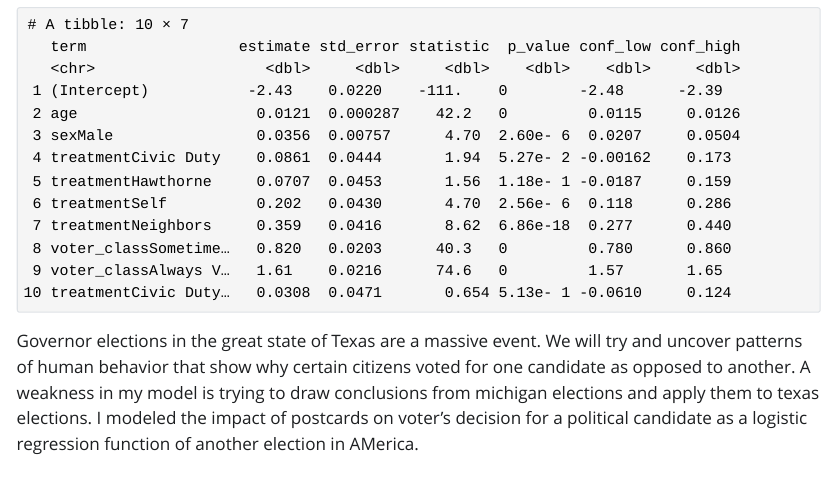
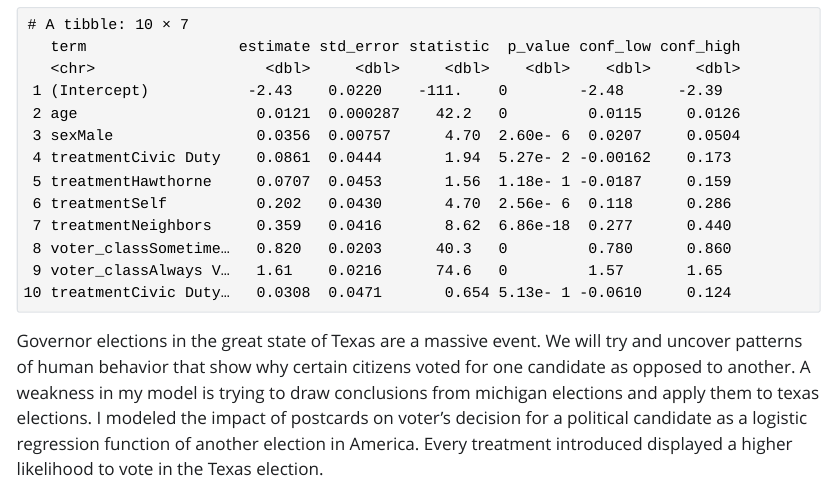
Before and after one commit to ebutte18/postcards, a Quarto document (postcards.qmd): the page in a window 1100 px wide, from 230 px down. The pictures show the output file postcards.html that the author committed with the source, opened offline; Quarto's library style sheets are replaced by a plain one without menus.

Commit message:
final commit

```diff
--- a/postcards.qmd
+++ b/postcards.qmd
@@ -89,5 +90,4 @@ model_summary
 
 
 
-
-Governor elections in the great state of Texas are a massive event. We will try and uncover patterns of human behavior that show why certain citizens voted for one candidate as opposed to another. A weakness in my model is trying to draw conclusions from michigan elections and apply them to texas elections. I modeled the impact of postcards on voter's decision for a political candidate as a logistic regression function of another election in AMerica.
+Governor elections in the great state of Texas are a massive event. We will try and uncover patterns of human behavior that show why certain citizens voted for one candidate as opposed to another. A weakness in my model is trying to draw conclusions from michigan elections and apply them to texas elections. I modeled the impact of postcards on voter's decision for a political candidate as a logistic regression function of another election in America. Every treatment introduced displayed a higher likelihood to vote in the Texas election.
```
Also changed, not shown: postcards.html, postcards.qmd (1 more changed lines).
